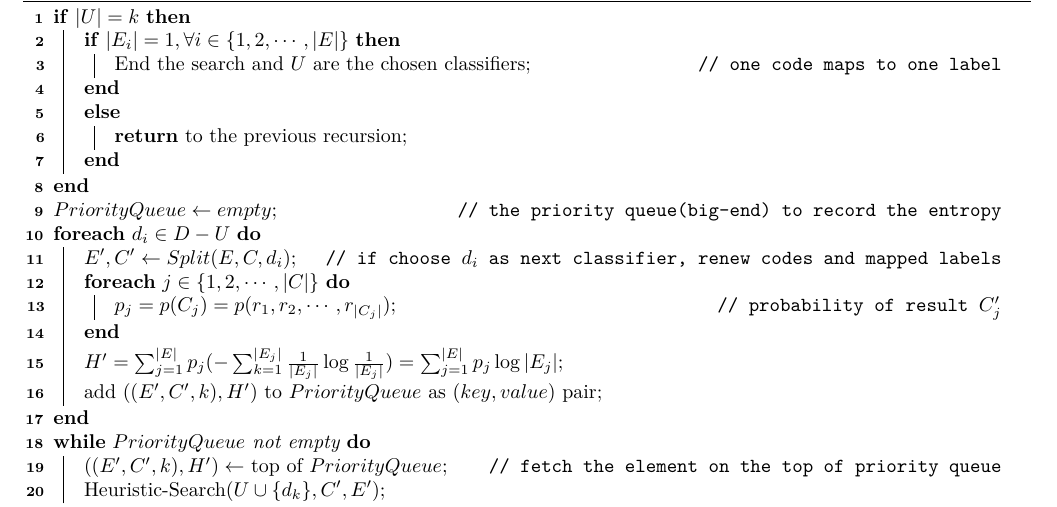
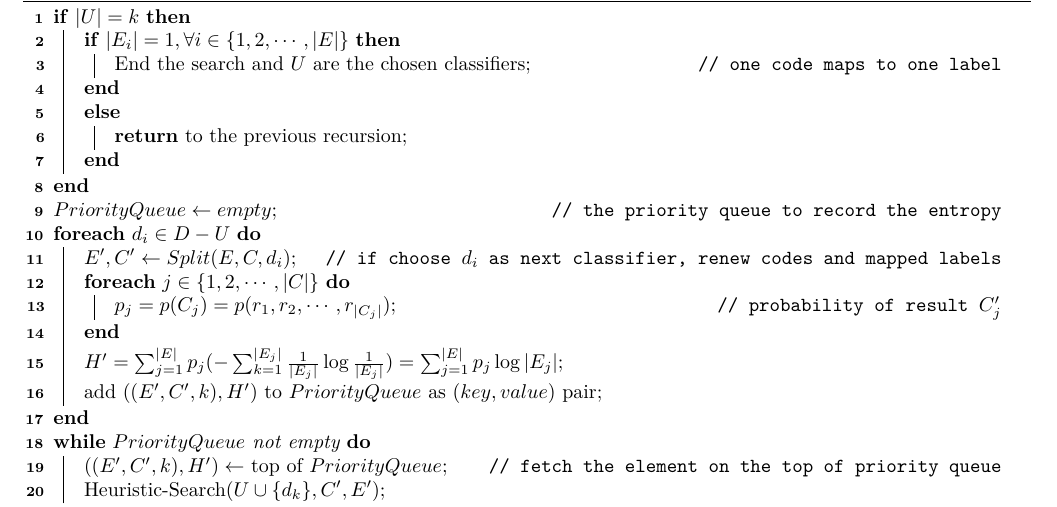
Before and after one commit to BruceZoom/CS222-Algorithm-Project, a LaTeX document (Pseudo Code/template.tex): part of page 2 of 2, cut so that both start at the same text. Compiled offline with XeLaTeX.

Commit message:
Update template.tex

```diff
--- a/Pseudo Code/template.tex
+++ b/Pseudo Code/template.tex
@@ -122,7 +122,7 @@ $T\leftarrow$ Empty Array;\\
 		\Return to the previous recursion;\\
 	}
 }
-$PriorityQueue\leftarrow empty$\tcp*[r]{the priority queue(big-end) to record the entropy}
+$PriorityQueue\leftarrow empty$\tcp*[r]{the priority queue to record the entropy}
 \ForEach {$d_i\in D-U$}{
 	$E',C'\leftarrow Split(E,C,d_i)$\tcp*[r]{if choose $d_i$ as next classifier, renew codes and mapped labels}
 	\ForEach{$j\in\{1,2,\cdots,|C|\}$}{
```
